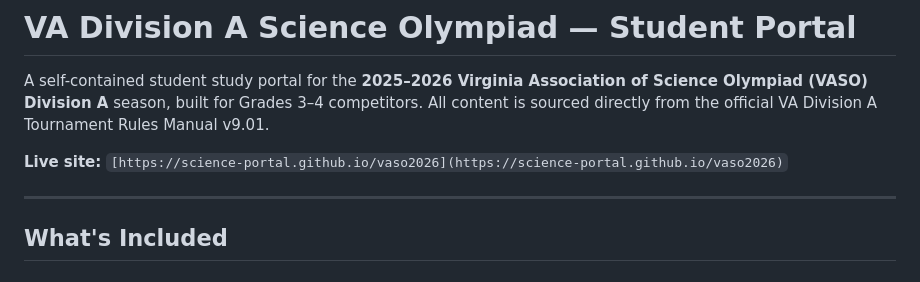
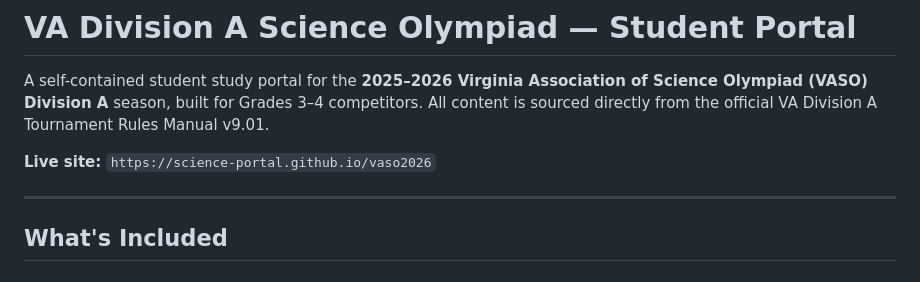
Before and after one commit to science-portal/vaso2026, a Markdown page: README.md, the part around the change. GitHub-like rendering.

```diff
--- a/README.md
+++ b/README.md
@@ -2,7 +2,7 @@
 
 A self-contained student study portal for the **2025–2026 Virginia Association of Science Olympiad (VASO) Division A** season, built for Grades 3–4 competitors. All content is sourced directly from the official VA Division A Tournament Rules Manual v9.01.
 
-**Live site:** `[https://science-portal.github.io/vaso2026](https://science-portal.github.io/vaso2026)`
+**Live site:** `https://science-portal.github.io/vaso2026`
 
 ---
 
```
